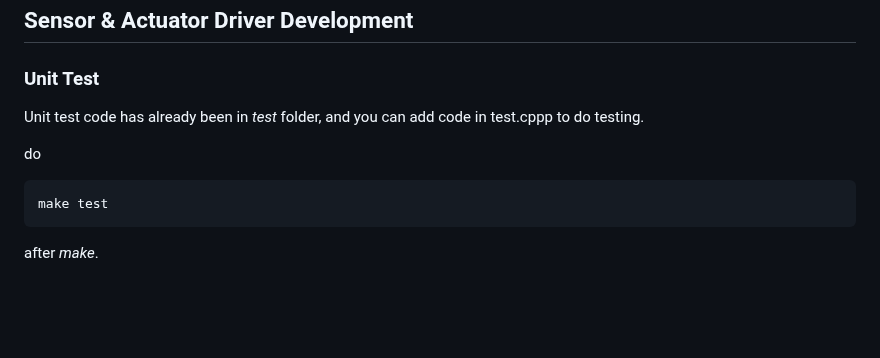
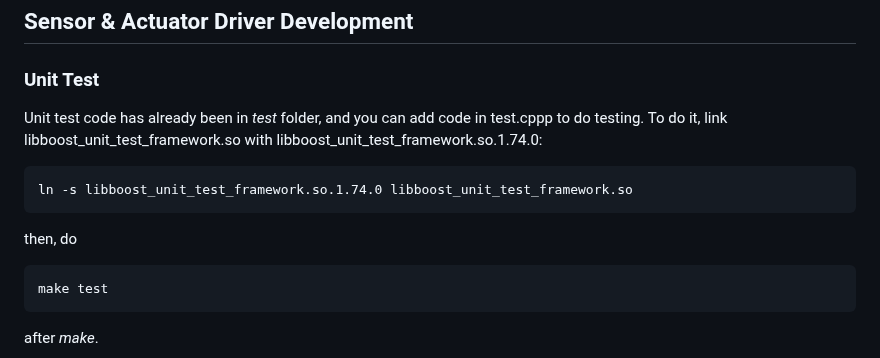
Before and after one commit to Tony-Btian/SkyPulseUAV, a Markdown page: README.md, the part around the change. Rendered like a GitHub page; blank space fills up the shorter version.

Commit message:
Update README.md
Signed-off-by: Jianliang Wu <54659261+engineerNg@users.noreply.github.com>

````diff
--- a/README.md
+++ b/README.md
@@ -240,8 +240,11 @@ The SkyPulseUAV Motherboard is a cutting-edge, open-source drone control board t
 
 ### Unit Test
 Unit test code has already been in _test_ folder, and you can add code in test.cppp to do testing.
-
-do
+To do it, link libboost_unit_test_framework.so with libboost_unit_test_framework.so.1.74.0:
+```
+ln -s libboost_unit_test_framework.so.1.74.0 libboost_unit_test_framework.so
+```
+then, do
 ```
 make test
 ```
````
